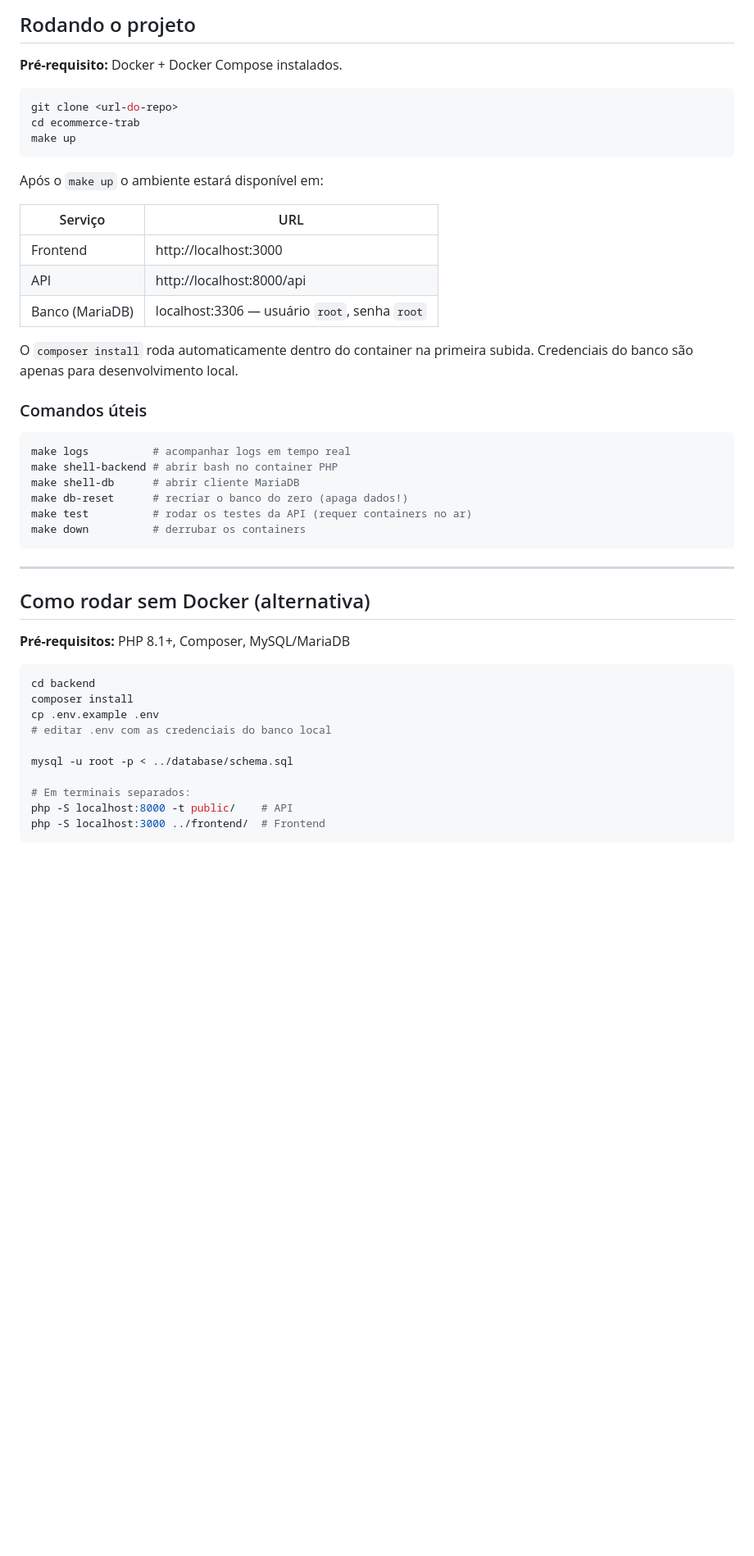
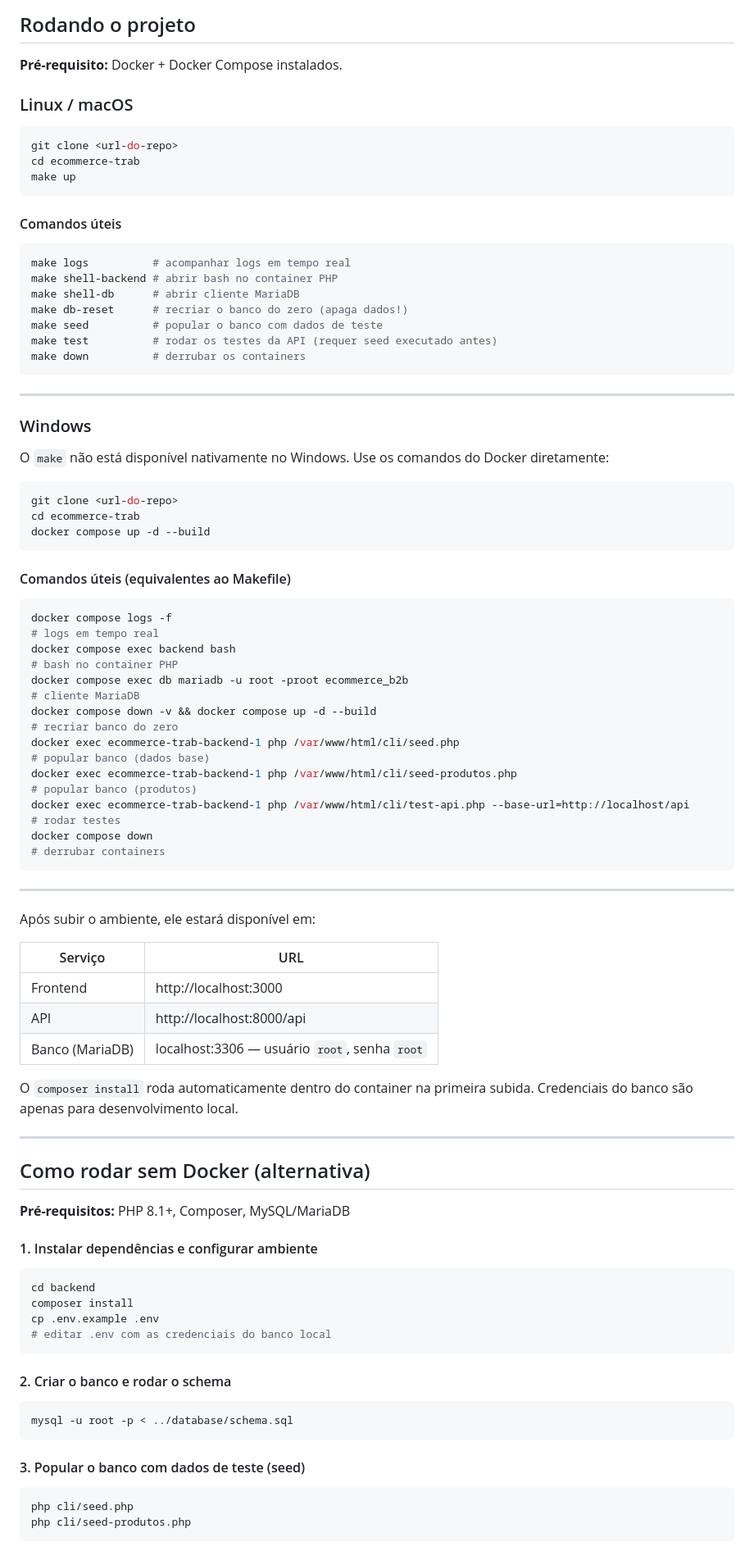
Before and after one commit to franciscograveli/ecommerce-trab, a Markdown page: README.md, the part around one of its changes. Shown at 82% size. Rendered like a GitHub page; blank space fills up the shorter version.

Commit message:
docs: ajustando readme para facilitar rodar o projeto em sistemas windows

````diff
--- a/README.md
+++ b/README.md
@@ -39,13 +39,54 @@ Plataforma de e-commerce B2B (business-to-business) voltada para venda no atacad
 
 **Pré-requisito:** Docker + Docker Compose instalados.
 
+### Linux / macOS
+
 ```bash
 git clone <url-do-repo>
 cd ecommerce-trab
 make up
 ```
 
-Após o `make up` o ambiente estará disponível em:
+#### Comandos úteis
+
+```bash
+make logs          # acompanhar logs em tempo real
+make shell-backend # abrir bash no container PHP
+make shell-db      # abrir cliente MariaDB
+make db-reset      # recriar o banco do zero (apaga dados!)
+make seed          # popular o banco com dados de teste
+make test          # rodar os testes da API (requer seed executado antes)
+make down          # derrubar os containers
+```
+
+---
+
+### Windows
+
+O `make` não está disponível nativamente no Windows. Use os comandos do Docker diretamente:
+
+```bash
+git clone <url-do-repo>
+cd ecommerce-trab
+docker compose up -d --build
+```
+
+#### Comandos úteis (equivalentes ao Makefile)
+
+```bash
+docker compose logs -f                                                                                       # logs em tempo real
+docker compose exec backend bash                                                                             # bash no container PHP
+docker compose exec db mariadb -u root -proot ecommerce_b2b                                                 # cliente MariaDB
+docker compose down -v && docker compose up -d --build                                                      # recriar banco do zero
+docker exec ecommerce-trab-backend-1 php /var/www/html/cli/seed.php                                         # popular banco (dados base)
+docker exec ecommerce-trab-backend-1 php /var/www/html/cli/seed-produtos.php                                # popular banco (produtos)
+docker exec ecommerce-trab-backend-1 php /var/www/html/cli/test-api.php --base-url=http://localhost/api     # rodar testes
+docker compose down                                                                                          # derrubar containers
+```
+
+---
+
+Após subir o ambiente, ele estará disponível em:
 
 | Serviço | URL |
 |---|---|
@@ -56,32 +97,30 @@ Após o `make up` o ambiente estará disponível em:
 O `composer install` roda automaticamente dentro do container na primeira subida.
 Credenciais do banco são apenas para desenvolvimento local.
 
-### Comandos úteis
-
-```bash
-make logs          # acompanhar logs em tempo real
-make shell-backend # abrir bash no container PHP
-make shell-db      # abrir cliente MariaDB
-make db-reset      # recriar o banco do zero (apaga dados!)
-make test          # rodar os testes da API (requer containers no ar)
-make down          # derrubar os containers
-```
-
 ---
 
 ## Como rodar sem Docker (alternativa)
 
 **Pré-requisitos:** PHP 8.1+, Composer, MySQL/MariaDB
 
+#### 1. Instalar dependências e configurar ambiente
+
 ```bash
 cd backend
 composer install
 cp .env.example .env
 # editar .env com as credenciais do banco local
+```
 
+#### 2. Criar o banco e rodar o schema
+
+```bash
 mysql -u root -p < ../database/schema.sql
+```
 
-# Em terminais separados:
-php -S localhost:8000 -t public/    # API
-php -S localhost:3000 ../frontend/  # Frontend
+#### 3. Popular o banco com dados de teste (seed)
+
+```bash
+php cli/seed.php
+php cli/seed-produtos.php
 ```
````
Also changed, not shown: other parts of README.md (+15 -0 lines).
